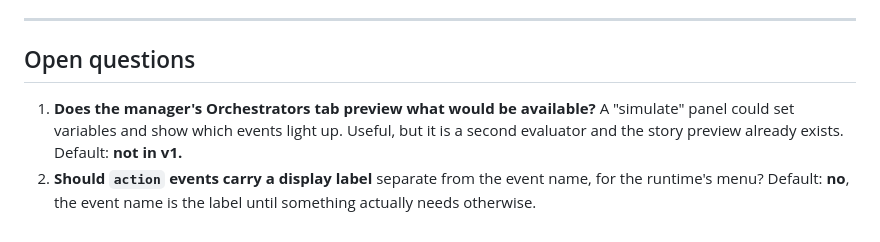
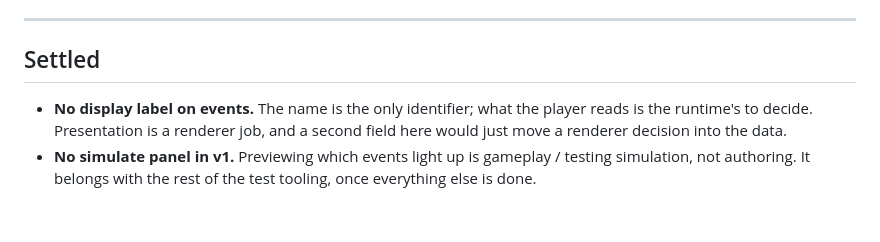
Before and after one commit to Iteranya/hikarin-studio, a Markdown page: docs/orchestrator.md, the part around the change. Drawn GitHub-style.

Commit message:
Close the two open questions in the orchestrator plan
Events carry no display label: the name is the only identifier, and what
the player reads is the runtime's decision, not a field in the data.

No simulate panel in v1 either. Previewing which events light up is
gameplay/testing simulation rather than authoring, and belongs with the
rest of the test tooling once everything else is done.

Plan only. Nothing built.

```diff
--- a/docs/orchestrator.md
+++ b/docs/orchestrator.md
@@ -241,12 +241,11 @@ wrong, it is one line to add.
 
 ---
 
-## Open questions
+## Settled
 
-1. **Does the manager's Orchestrators tab preview what would be available?** A
-   "simulate" panel could set variables and show which events light up. Useful,
-   but it is a second evaluator and the story preview already exists. Default:
-   **not in v1.**
-2. **Should `action` events carry a display label** separate from the event name,
-   for the runtime's menu? Default: **no**, the event name is the label until
-   something actually needs otherwise.
+- **No display label on events.** The name is the only identifier; what the player
+  reads is the runtime's to decide. Presentation is a renderer job, and a second
+  field here would just move a renderer decision into the data.
+- **No simulate panel in v1.** Previewing which events light up is gameplay /
+  testing simulation, not authoring. It belongs with the rest of the test tooling,
+  once everything else is done.
```
